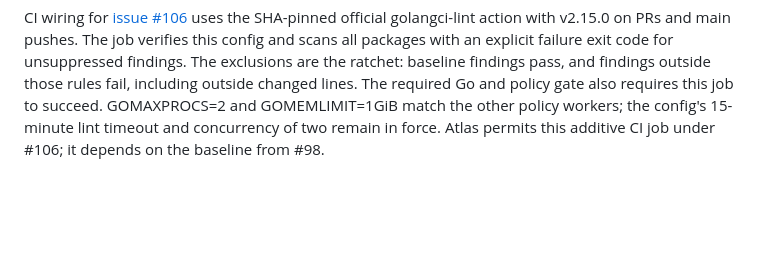
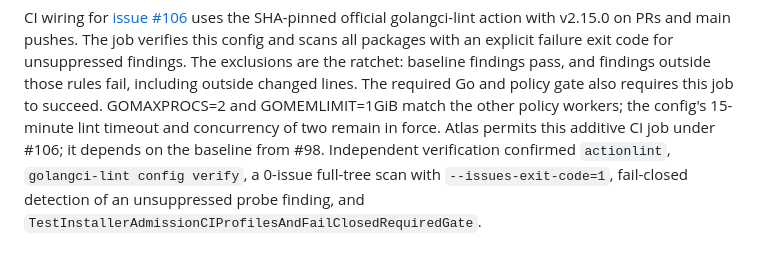
Before and after one commit to gobha-me/arcadectl, a Markdown page: docs/golangci-ratchet.md, the part around the change. Drawn GitHub-style; blank space fills up the shorter version.

Commit message:
docs(lint): record independent CI ratchet verification (#106)
Verify the golangci-lint CI workflow with actionlint, config verify, a 0-issue full-tree scan under heavy.lock, a temporary unsuppressed unused probe, and TestInstallerAdmissionCIProfilesAndFailClosedRequiredGate.

Co-authored-by: Antigravity <antigravity@gobha.me>
Tested-by: Antigravity <antigravity@gobha.me>

```diff
--- a/docs/golangci-ratchet.md
+++ b/docs/golangci-ratchet.md
@@ -85,4 +85,7 @@ findings pass, and findings outside those rules fail, including outside changed
 lines. The required Go and policy gate also requires this job to succeed.
 GOMAXPROCS=2 and GOMEMLIMIT=1GiB match the other policy workers; the config's
 15-minute lint timeout and concurrency of two remain in force. Atlas permits
-this additive CI job under #106; it depends on the baseline from #98.
+this additive CI job under #106; it depends on the baseline from #98. Independent
+verification confirmed `actionlint`, `golangci-lint config verify`, a 0-issue
+full-tree scan with `--issues-exit-code=1`, fail-closed detection of an
+unsuppressed probe finding, and `TestInstallerAdmissionCIProfilesAndFailClosedRequiredGate`.
```
